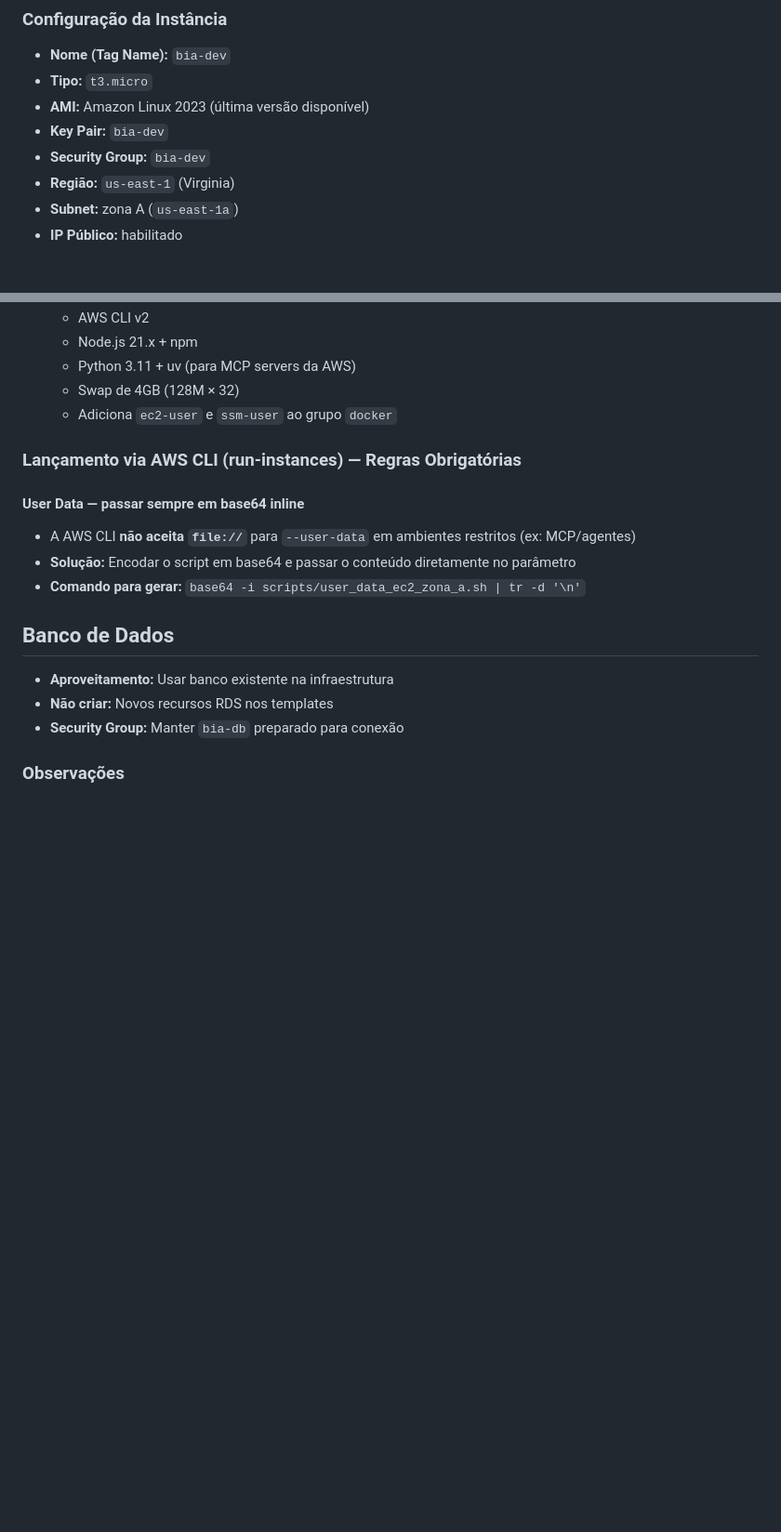
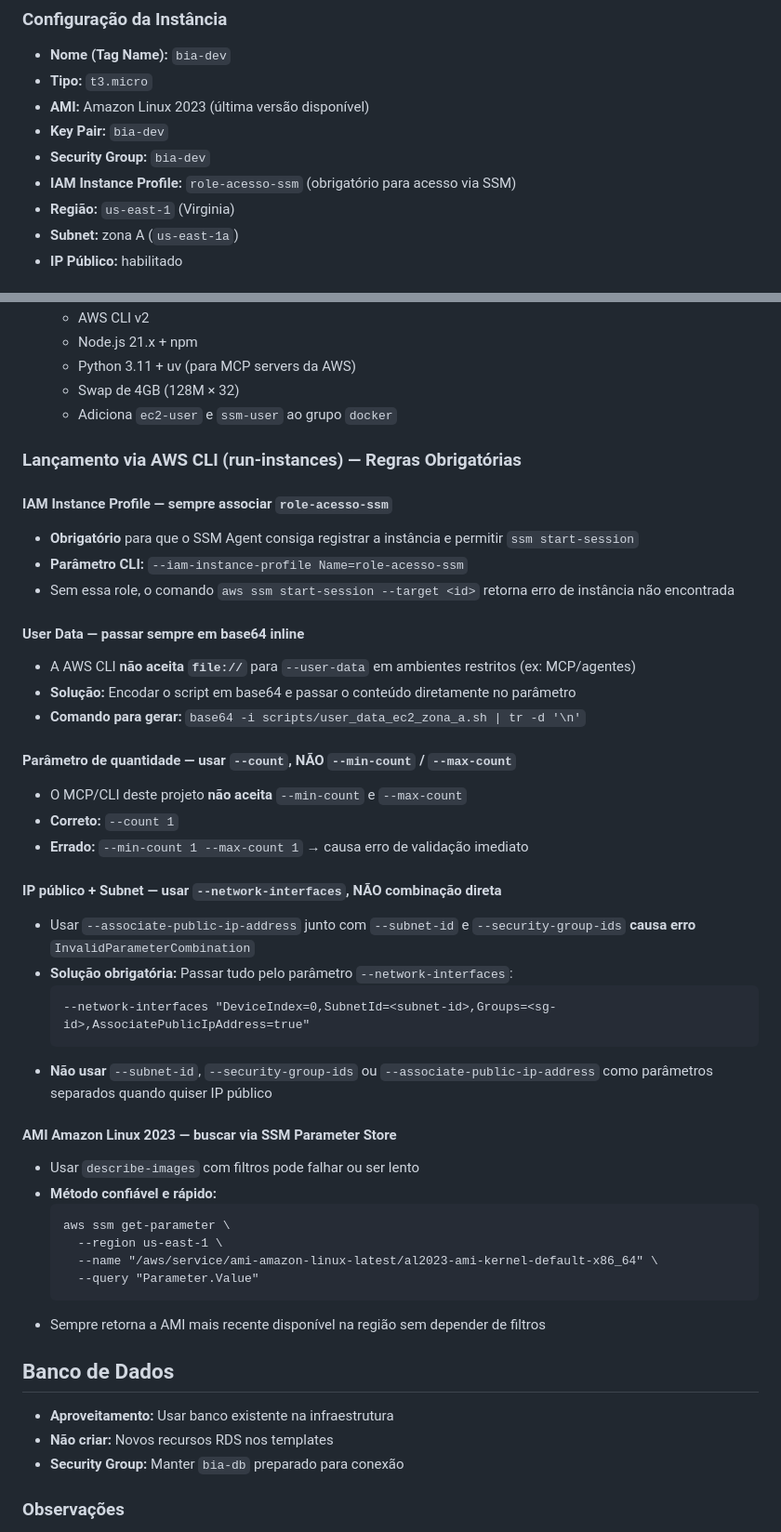
Before and after one commit to henrylle/bia, a Markdown page: .kiro/rules/infraestrutura.md, 2 parts joined by grey strips. Shown at 93% size. Rendered like a GitHub page; blank space fills up the shorter version.

Commit message:
melhorando rules para bia-dev

````diff
--- a/.kiro/rules/infraestrutura.md
+++ b/.kiro/rules/infraestrutura.md
@@ -137,6 +137,7 @@
 - **AMI:** Amazon Linux 2023 (última versão disponível)
 - **Key Pair:** `bia-dev`
 - **Security Group:** `bia-dev`
+- **IAM Instance Profile:** `role-acesso-ssm` (obrigatório para acesso via SSM)
 - **Região:** `us-east-1` (Virginia)
 - **Subnet:** zona A (`us-east-1a`)
 - **IP Público:** habilitado
@@ -154,10 +155,39 @@
 
 ### Lançamento via AWS CLI (run-instances) — Regras Obrigatórias
 
+#### IAM Instance Profile — sempre associar `role-acesso-ssm`
+- **Obrigatório** para que o SSM Agent consiga registrar a instância e permitir `ssm start-session`
+- **Parâmetro CLI:** `--iam-instance-profile Name=role-acesso-ssm`
+- Sem essa role, o comando `aws ssm start-session --target <id>` retorna erro de instância não encontrada
+
 #### User Data — passar sempre em base64 inline
 - A AWS CLI **não aceita `file://`** para `--user-data` em ambientes restritos (ex: MCP/agentes)
 - **Solução:** Encodar o script em base64 e passar o conteúdo diretamente no parâmetro
 - **Comando para gerar:** `base64 -i scripts/user_data_ec2_zona_a.sh | tr -d '\n'`
+
+#### Parâmetro de quantidade — usar `--count`, NÃO `--min-count` / `--max-count`
+- O MCP/CLI deste projeto **não aceita** `--min-count` e `--max-count`
+- **Correto:** `--count 1`
+- **Errado:** `--min-count 1 --max-count 1` → causa erro de validação imediato
+
+#### IP público + Subnet — usar `--network-interfaces`, NÃO combinação direta
+- Usar `--associate-public-ip-address` junto com `--subnet-id` e `--security-group-ids` **causa erro** `InvalidParameterCombination`
+- **Solução obrigatória:** Passar tudo pelo parâmetro `--network-interfaces`:
+  ```
+  --network-interfaces "DeviceIndex=0,SubnetId=<subnet-id>,Groups=<sg-id>,AssociatePublicIpAddress=true"
+  ```
+- **Não usar** `--subnet-id`, `--security-group-ids` ou `--associate-public-ip-address` como parâmetros separados quando quiser IP público
+
+#### AMI Amazon Linux 2023 — buscar via SSM Parameter Store
+- Usar `describe-images` com filtros pode falhar ou ser lento
+- **Método confiável e rápido:**
+  ```
+  aws ssm get-parameter \
+    --region us-east-1 \
+    --name "/aws/service/ami-amazon-linux-latest/al2023-ami-kernel-default-x86_64" \
+    --query "Parameter.Value"
+  ```
+- Sempre retorna a AMI mais recente disponível na região sem depender de filtros
 
 ## Banco de Dados
 - **Aproveitamento:** Usar banco existente na infraestrutura
````
